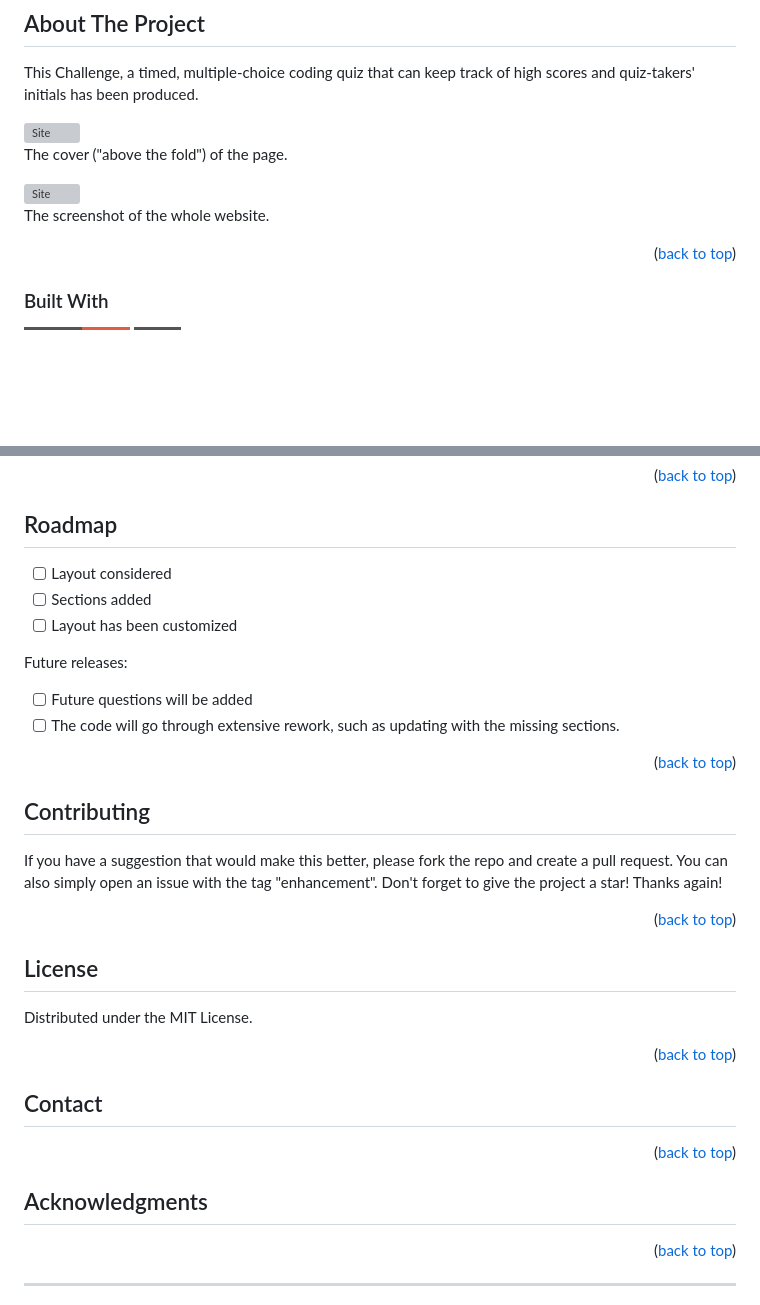
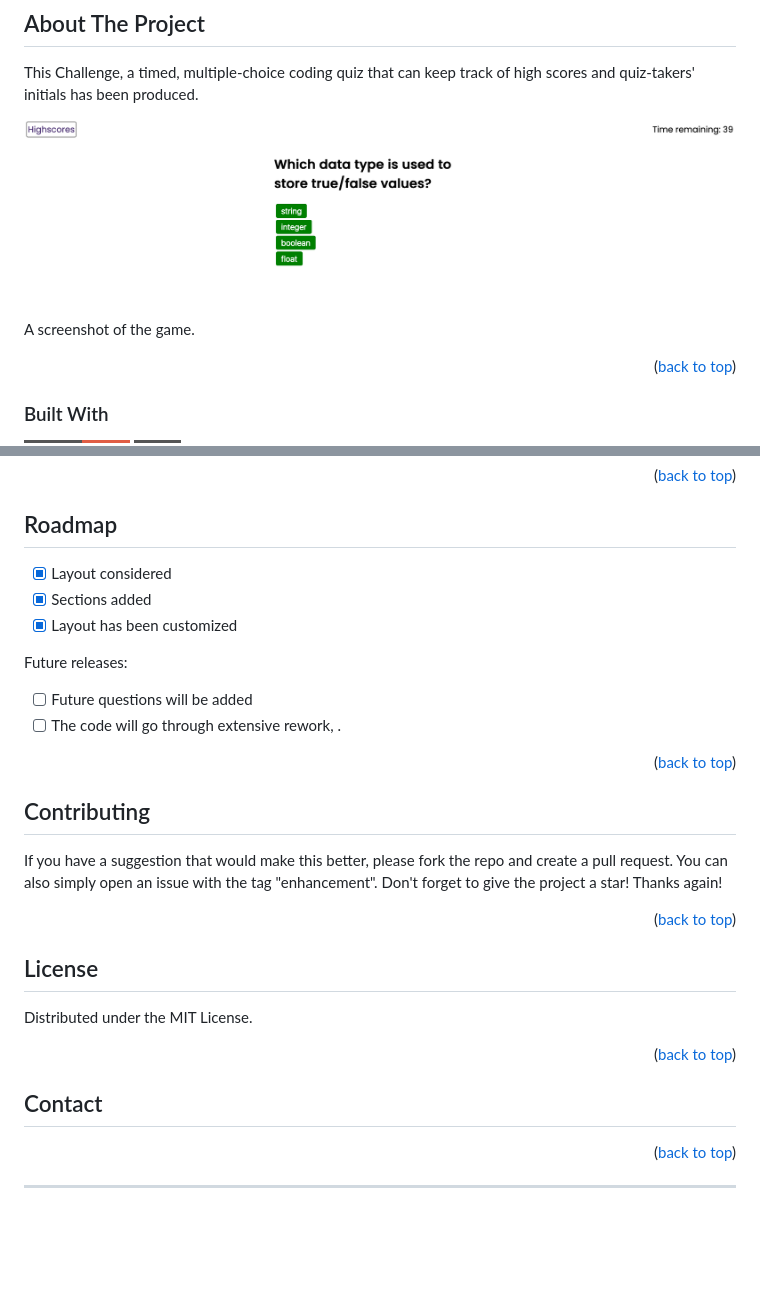
Before and after one commit to oIdioN/Code-Quiz-Challenge, a Markdown page: README.md, 2 parts joined by grey strips. Rendered like a GitHub page; pictures changed too: assets/misc/quiz_questions.png (added); badges without logos; blank space fills up the shorter version; grey boxes are pictures that could not be loaded.

```diff
--- a/CURRENTVERSIONREADME.md
+++ b/README.md
@@ -63,16 +63,9 @@
 This Challenge, a timed, multiple-choice coding quiz that can keep track of high scores and quiz-takers' initials has been produced.
 
 
-![Site](src/images/screenshot/sitecover.png "Site")
+![Site](./assets/misc/quiz_questions.png "Site")
 <br>
-The cover ("above the fold") of the page.
-
-
-
-
-![Site](src/images/screenshot/siteshot.png "Site")
-<br>
-The screenshot of the whole website.
+A screenshot of the game.
 
 
 <p align="right">(<a href="#readme-top">back to top</a>)</p>
@@ -113,13 +106,13 @@ For issues, head to <a href="https://github.com/oIdioN/Code-Quiz-Challenge/issue
 <!-- ROADMAP -->
 ## Roadmap
 
-- [ ] Layout considered
-- [ ] Sections added
-- [ ] Layout has been customized
+- [x] Layout considered
+- [x] Sections added
+- [x] Layout has been customized
 
 Future releases:
 - [ ] Future questions will be added
-- [ ] The code will go through extensive rework, such as updating with the missing sections.
+- [ ] The code will go through extensive rework, .
 
 <p align="right">(<a href="#readme-top">back to top</a>)</p>
 
@@ -142,20 +135,14 @@ Don't forget to give the project a star! Thanks again!
 
 Distributed under the MIT License.
 
+
+
 <p align="right">(<a href="#readme-top">back to top</a>)</p>
 
 
 <!-- CONTACT -->
 ## Contact
 
-
-
-<p align="right">(<a href="#readme-top">back to top</a>)</p>
-
-
-
-<!-- ACKNOWLEDGMENTS -->
-## Acknowledgments
 
 
 <p align="right">(<a href="#readme-top">back to top</a>)</p>
```
Also changed, not shown: 4 other files.
